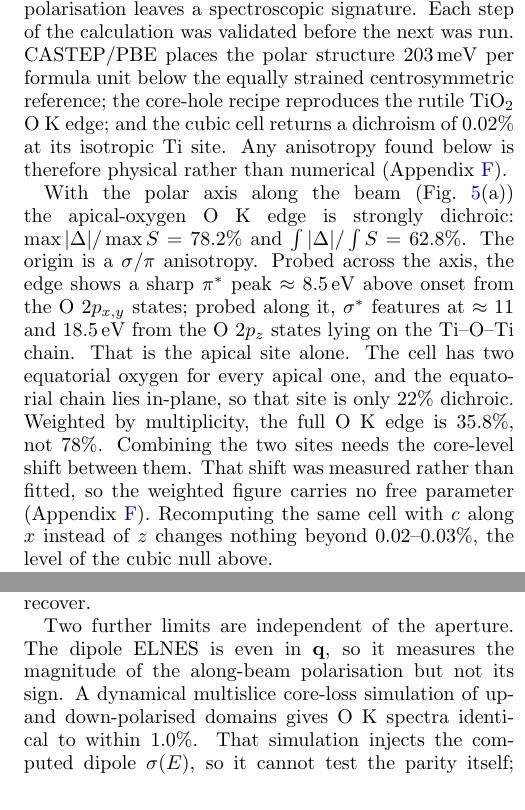
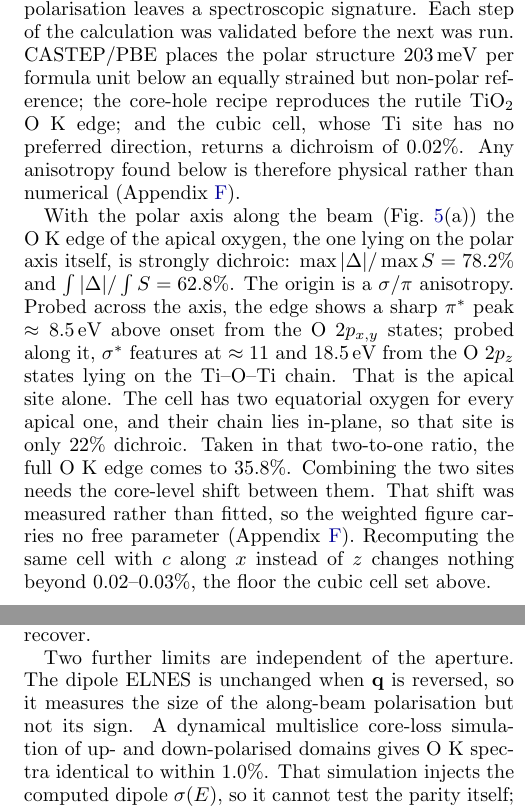
Before and after one commit to tristanmccarthy55/ptyco_pipeline, a LaTeX paper (report/report_v2.tex): two parts of the columns of pages 8 and 9 of 16, joined at a grey line, cut so that both start at the same text. Compiled offline with pdfLaTeX.

Commit message:
report: plainer vocabulary in the EELS section, one restated percentage cut
Percentages 15 -> 14. The only true restatement was "35.8%, not 78%", where
the 78% had been given two sentences earlier; the other three uses of 78.2
each do separate work (the apical value, the s=1 endpoint the 70/78 split
needs, and the comparator that shows 76.3 is barely different) so they stay.

Vocabulary, for a reader who is not a spectroscopist:
  centrosymmetric reference  -> equally strained but non-polar reference
  isotropic Ti site          -> Ti site with no preferred direction
  weighted by multiplicity   -> taken in that two-to-one ratio
  the cubic null             -> the floor the cubic cell set above
  even in q                  -> unchanged when q is reversed
The last is the one that mattered: it is the whole reason the edge cannot
give the sign, and "even in q" states that as a parity condition the reader
has to translate. Changed in Methods and Results alike; the Conclusions keep
the compact form, by which point it has been said twice.

"Apical" is now glossed on first use as the oxygen lying on the polar axis.
It had been used unexplained throughout, and the apical/equatorial contrast
carries the 78.2 -> 35.8 argument.

Co-Authored-By: Claude Opus 5 <noreply@anthropic.com>

```diff
--- a/report/report_v2.tex
+++ b/report/report_v2.tex
@@ -246,7 +246,7 @@ Depth localisation of individual atoms is itself good, at $0.37$\,\AA{} RMS and
 
 \subsection{Can EELS see the missing component?} \label{sec:eels-res}
 
-The second phase examines whether the along-beam polarisation leaves a spectroscopic signature. Each step of the calculation was validated before the next was run. CASTEP/PBE places the polar structure $203$\,meV per formula unit below the equally strained centrosymmetric reference; the core-hole recipe reproduces the rutile TiO$_2$ O~K edge; and the cubic cell returns a dichroism of $0.02\%$ at its isotropic Ti site. Any anisotropy found below is therefore physical rather than numerical (Appendix~\ref{app:geom}).
+The second phase examines whether the along-beam polarisation leaves a spectroscopic signature. Each step of the calculation was validated before the next was run. CASTEP/PBE places the polar structure $203$\,meV per formula unit below an equally strained but non-polar reference; the core-hole recipe reproduces the rutile TiO$_2$ O~K edge; and the cubic cell, whose Ti site has no preferred direction, returns a dichroism of $0.02\%$. Any anisotropy found below is therefore physical rather than numerical (Appendix~\ref{app:geom}).
 
 \begin{figure*}[t]
   \centering
@@ -255,13 +255,13 @@ The second phase examines whether the along-beam polarisation leaves a spectrosc
   \label{fig:eels}
 \end{figure*}
 
-With the polar axis along the beam (Fig.~\ref{fig:eels}(a)) the apical-oxygen O~K edge is strongly dichroic: $\max|\Delta|/\max S = 78.2\%$ and $\int|\Delta|/\int S = 62.8\%$. The origin is a $\sigma/\pi$ anisotropy. Probed across the axis, the edge shows a sharp $\pi^*$ peak $\approx8.5$\,eV above onset from the O~$2p_{x,y}$ states; probed along it, $\sigma^*$ features at $\approx11$ and $18.5$\,eV from the O~$2p_z$ states lying on the Ti--O--Ti chain. That is the apical site alone. The cell has two equatorial oxygen for every apical one, and the equatorial chain lies in-plane, so that site is only $22\%$ dichroic. Weighted by multiplicity, the full O~K edge is $35.8\%$, not $78\%$. Combining the two sites needs the core-level shift between them. That shift was measured rather than fitted, so the weighted figure carries no free parameter (Appendix~\ref{app:geom}). Recomputing the same cell with $c$ along $x$ instead of $z$ changes nothing beyond $0.02$--$0.03\%$, the level of the cubic null above.
+With the polar axis along the beam (Fig.~\ref{fig:eels}(a)) the O~K edge of the apical oxygen, the one lying on the polar axis itself, is strongly dichroic: $\max|\Delta|/\max S = 78.2\%$ and $\int|\Delta|/\int S = 62.8\%$. The origin is a $\sigma/\pi$ anisotropy. Probed across the axis, the edge shows a sharp $\pi^*$ peak $\approx8.5$\,eV above onset from the O~$2p_{x,y}$ states; probed along it, $\sigma^*$ features at $\approx11$ and $18.5$\,eV from the O~$2p_z$ states lying on the Ti--O--Ti chain. That is the apical site alone. The cell has two equatorial oxygen for every apical one, and their chain lies in-plane, so that site is only $22\%$ dichroic. Taken in that two-to-one ratio, the full O~K edge comes to $35.8\%$. Combining the two sites needs the core-level shift between them. That shift was measured rather than fitted, so the weighted figure carries no free parameter (Appendix~\ref{app:geom}). Recomputing the same cell with $c$ along $x$ instead of $z$ changes nothing beyond $0.02$--$0.03\%$, the floor the cubic cell set above.
 
 A large dichroism is not by itself a polarisation measurement. The tetragonal backbone is anisotropic even without off-centring, as the grey curves of Fig.~\ref{fig:eels}(b) show. Holding the lattice fixed and varying only the internal displacement $s$ separates the two contributions. At $s=0$, zero polarisation with full tetragonal strain, the dichroism is already $70.1\%$; at $s=1$ it is $78.2\%$. So about $70$ of those $78$ percentage points are strain, and the off-centring supplies the remaining $8$. It also shifts the along-beam-probed spectrum itself, monotonically, by $4.3\%$ at $s=0.5$ and $18.7\%$ at $s=1$. That is the first-principles counterpart of the empirical result that the O~K edge responds to titanium off-centring \citep{Bugnet2016}. It is also what makes the edge a polarisation probe and not only a strain probe.
 
 The intrinsic dichroism must then survive the acquisition geometry, and the textbook treatment of that is misleading here. It assumes parallel illumination, the only geometry in which a magic angle is defined, and predicts that collecting out to the $\beta\approx100$\,mrad a hollow detector allows would average the anisotropy away. A focused probe is not that geometry: the momentum transfer is a vector difference, so the convergence semi-angle spreads $\mathbf{q}$ however small the spectrometer aperture is. Averaging over both cones (Appendix~\ref{app:geom}) changes the answer twice over. Closing the collection aperture is no remedy on its own, and beyond the magic angle the anisotropy does not vanish but inverts, saturating near a third of its intrinsic value. At the $\alpha=100$\,mrad convergence that resolving atoms in depth requires, that surviving fraction is flat in $\beta$: a domain with its axis along the beam then differs from one with the axis in-plane by $12.1\%$ whatever the spectrometer accepts. The aperture is not a design variable, and a hollow detector giving the spectrometer the whole bright-field disc loses nothing a smaller one would recover.
 
-Two further limits are independent of the aperture. The dipole ELNES is even in $\mathbf{q}$, so it measures the magnitude of the along-beam polarisation but not its sign. A dynamical multislice core-loss simulation of up- and down-polarised domains gives O~K spectra identical to within $1.0\%$. That simulation injects the computed dipole $\sigma(E)$, so it cannot test the parity itself; what it shows is that channelling through the specimen does not break the degeneracy either. In the labyrinth itself, viewed along this zone axis, the polarisation is in any case mostly in-plane: over $2560$ polar titanium the median angle from the beam is $82^\circ$ (interquartile range $73$--$87^\circ$), an along-beam fraction of only $\approx0.14$.
+Two further limits are independent of the aperture. The dipole ELNES is unchanged when $\mathbf{q}$ is reversed, so it measures the size of the along-beam polarisation but not its sign. A dynamical multislice core-loss simulation of up- and down-polarised domains gives O~K spectra identical to within $1.0\%$. That simulation injects the computed dipole $\sigma(E)$, so it cannot test the parity itself; what it shows is that channelling through the specimen does not break the degeneracy either. In the labyrinth itself, viewed along this zone axis, the polarisation is in any case mostly in-plane: over $2560$ polar titanium the median angle from the beam is $82^\circ$ (interquartile range $73$--$87^\circ$), an along-beam fraction of only $\approx0.14$.
 
 The computed dichroism is not an unrealistic upper bound. Repeating the calculation on a cell built at the labyrinth's median $82^\circ$ tilt gives a dichroism of $76.3\%$, against $78.2\%$ for the fully aligned case. What changes is not the magnitude but the character: the $\sigma^*$ feature at $18.7$\,eV and the $\pi^*$ at $8.6$\,eV appear at the same two energies with their assignments exchanged when the polar axis moves from along the beam to in-plane. The edge reports the orientation of the polar axis relative to the beam, and the sense of the asymmetry says which way it lies; it does not report the magnitude of the along-beam component. A measurement on the labyrinth would therefore return a large dichroism reporting an in-plane axis, not an absence of signal.
 
```
Also changed, not shown: report/report_v2.pdf, report/report_v2.tex (2 more changed lines).
